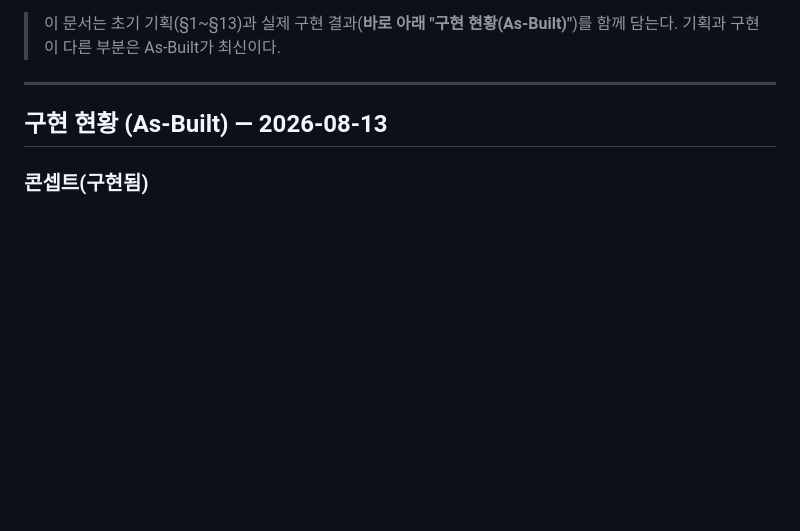
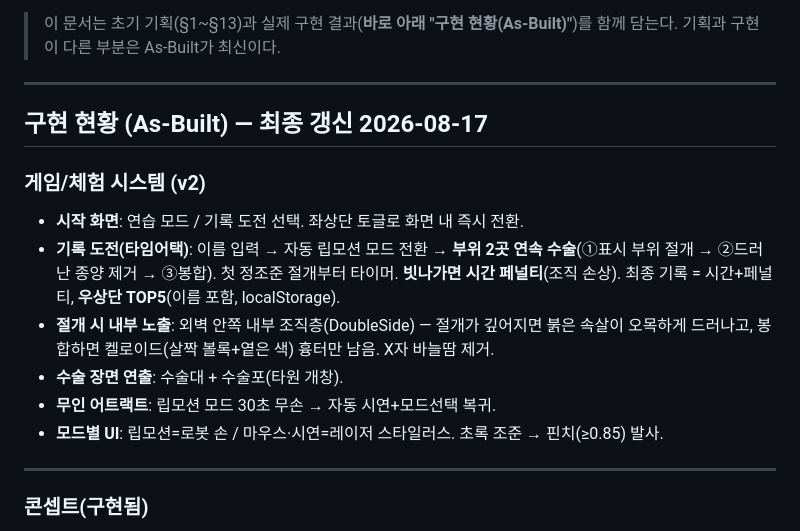
Before and after one commit to bin7335/leap-surgery-sim, a Markdown page: docs/PRD.md, the part around the change. GitHub-like rendering; blank space fills up the shorter version.

Commit message:
PRD 구현 현황 v2 갱신 (게임 시스템 반영)
Co-Authored-By: Claude Fable 5 <noreply@anthropic.com>

```diff
--- a/docs/PRD.md
+++ b/docs/PRD.md
@@ -9,7 +9,17 @@
 
 ---
 
-## 구현 현황 (As-Built) — 2026-08-13
+## 구현 현황 (As-Built) — 최종 갱신 2026-08-17
+
+### 게임/체험 시스템 (v2)
+- **시작 화면**: 연습 모드 / 기록 도전 선택. 좌상단 토글로 화면 내 즉시 전환.
+- **기록 도전(타임어택)**: 이름 입력 → 자동 립모션 모드 전환 → **부위 2곳 연속 수술**(①표시 부위 절개 → ②드러난 종양 제거 → ③봉합). 첫 정조준 절개부터 타이머. **빗나가면 시간 페널티**(조직 손상). 최종 기록 = 시간+페널티, **우상단 TOP5**(이름 포함, localStorage).
+- **절개 시 내부 노출**: 외벽 안쪽 내부 조직층(DoubleSide) — 절개가 깊어지면 붉은 속살이 오목하게 드러나고, 봉합하면 켈로이드(살짝 볼록+옅은 색) 흉터만 남음. X자 바늘땀 제거.
+- **수술 장면 연출**: 수술대 + 수술포(타원 개창).
+- **무인 어트랙트**: 립모션 모드 30초 무손 → 자동 시연+모드선택 복귀.
+- **모드별 UI**: 립모션=로봇 손 / 마우스·시연=레이저 스타일러스. 초록 조준 → 핀치(≥0.85) 발사.
+
+---
 
 ### 콘셉트(구현됨)
 - **양손 레이저 원격수술**: 오른손 집게(핀치) → **빨강 레이저 절개**, 왼손 집게 → **파랑 레이저 봉합**.
```
